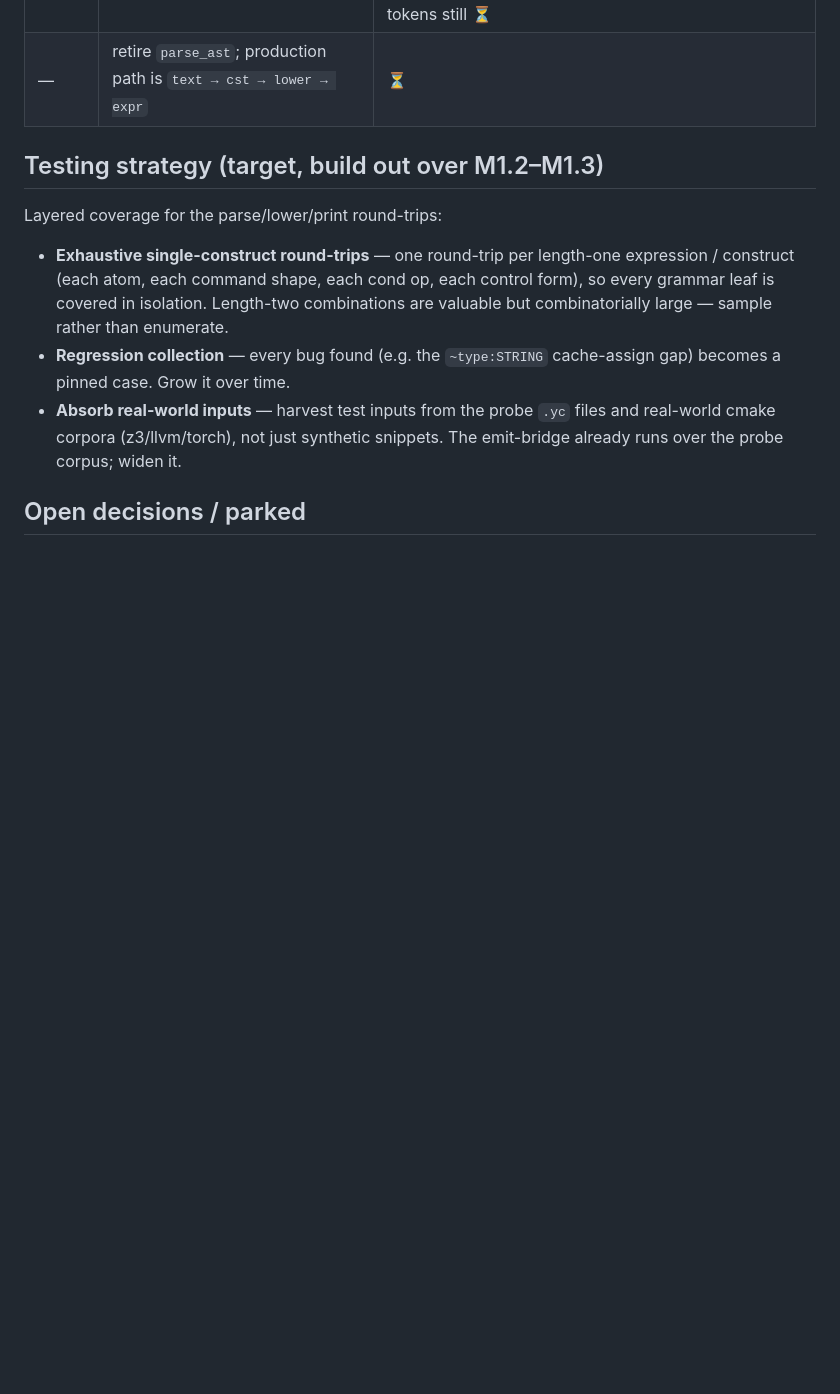
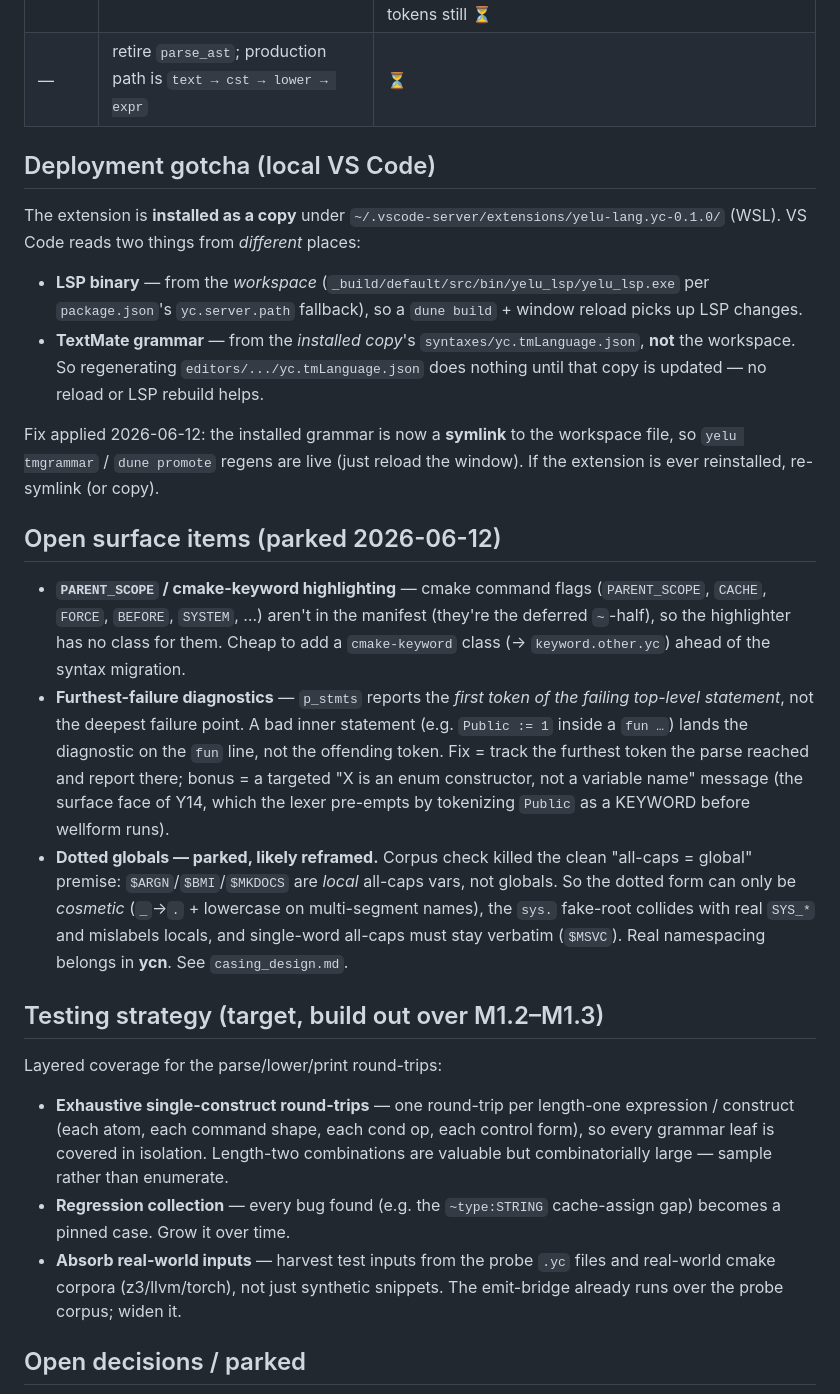
Before and after one commit to yelu-lang/yelu-lang, a Markdown page: doc/lang/surface_status.md, the part around the change. Drawn GitHub-style; blank space fills up the shorter version.

Commit message:
doc(surface): record grammar-deploy gotcha + parked surface items
- Deployment: VS Code reads the LSP from the workspace but the TextMate
  grammar from the *installed copy* (~/.vscode-server/.../syntaxes/), so
  regenerating the workspace grammar does nothing on its own — no reload
  or LSP rebuild helps. Installed grammar now symlinked to the workspace
  so regens are live (reload only).
- Park three open items with their findings: PARENT_SCOPE / cmake-keyword
  highlighting (vocab gap, cheap), furthest-failure diagnostics (p_stmts
  reports the failing top-level statement's start, not the deepest token),
  and dotted-globals (corpus killed the all-caps=global premise — $ARGN/
  $BMI are local all-caps; cosmetic-only, sys. fake-root collides; real
  namespacing → ycn).

Co-Authored-By: Claude Opus 4.8 <noreply@anthropic.com>

```diff
--- a/doc/lang/surface_status.md
+++ b/doc/lang/surface_status.md
@@ -76,6 +76,43 @@ same retirement discipline as the yelu_cmake byte oracle.
 | M1.5b | richer diagnostics (parse error spans) + hover / semantic tokens | ◐ parse-error **spans done** (2026-06-12): `Yc_cst_parse.parse_with_pos` carries the offending token's span + a humanized message; the LSP maps byte offset → line/char and reports at the real range (lex errors fall back to file start). Hover / semantic tokens still ⏳ |
 | —     | retire `parse_ast`; production path is `text → cst → lower → expr` | ⏳ |
 
+## Deployment gotcha (local VS Code)
+
+The extension is **installed as a copy** under
+`~/.vscode-server/extensions/yelu-lang.yc-0.1.0/` (WSL). VS Code reads two
+things from *different* places:
+- **LSP binary** — from the *workspace* (`_build/default/src/bin/yelu_lsp/yelu_lsp.exe`
+  per `package.json`'s `yc.server.path` fallback), so a `dune build` + window
+  reload picks up LSP changes.
+- **TextMate grammar** — from the *installed copy*'s `syntaxes/yc.tmLanguage.json`,
+  **not** the workspace. So regenerating `editors/.../yc.tmLanguage.json` does
+  nothing until that copy is updated — no reload or LSP rebuild helps.
+
+Fix applied 2026-06-12: the installed grammar is now a **symlink** to the
+workspace file, so `yelu tmgrammar` / `dune promote` regens are live (just
+reload the window). If the extension is ever reinstalled, re-symlink (or copy).
+
+## Open surface items (parked 2026-06-12)
+
+- **`PARENT_SCOPE` / cmake-keyword highlighting** — cmake command flags
+  (`PARENT_SCOPE`, `CACHE`, `FORCE`, `BEFORE`, `SYSTEM`, …) aren't in the
+  manifest (they're the deferred `~`-half), so the highlighter has no class for
+  them. Cheap to add a `cmake-keyword` class (→ `keyword.other.yc`) ahead of the
+  syntax migration.
+- **Furthest-failure diagnostics** — `p_stmts` reports the *first token of the
+  failing top-level statement*, not the deepest failure point. A bad inner
+  statement (e.g. `Public := 1` inside a `fun …`) lands the diagnostic on the
+  `fun` line, not the offending token. Fix = track the furthest token the parse
+  reached and report there; bonus = a targeted "X is an enum constructor, not a
+  variable name" message (the surface face of Y14, which the lexer pre-empts by
+  tokenizing `Public` as a KEYWORD before wellform runs).
+- **Dotted globals — parked, likely reframed.** Corpus check killed the clean
+  "all-caps = global" premise: `$ARGN`/`$BMI`/`$MKDOCS` are *local* all-caps
+  vars, not globals. So the dotted form can only be *cosmetic* (`_`→`.` +
+  lowercase on multi-segment names), the `sys.` fake-root collides with real
+  `SYS_*` and mislabels locals, and single-word all-caps must stay verbatim
+  (`$MSVC`). Real namespacing belongs in **ycn**. See `casing_design.md`.
+
 ## Testing strategy (target, build out over M1.2–M1.3)
 
 Layered coverage for the parse/lower/print round-trips:
```
